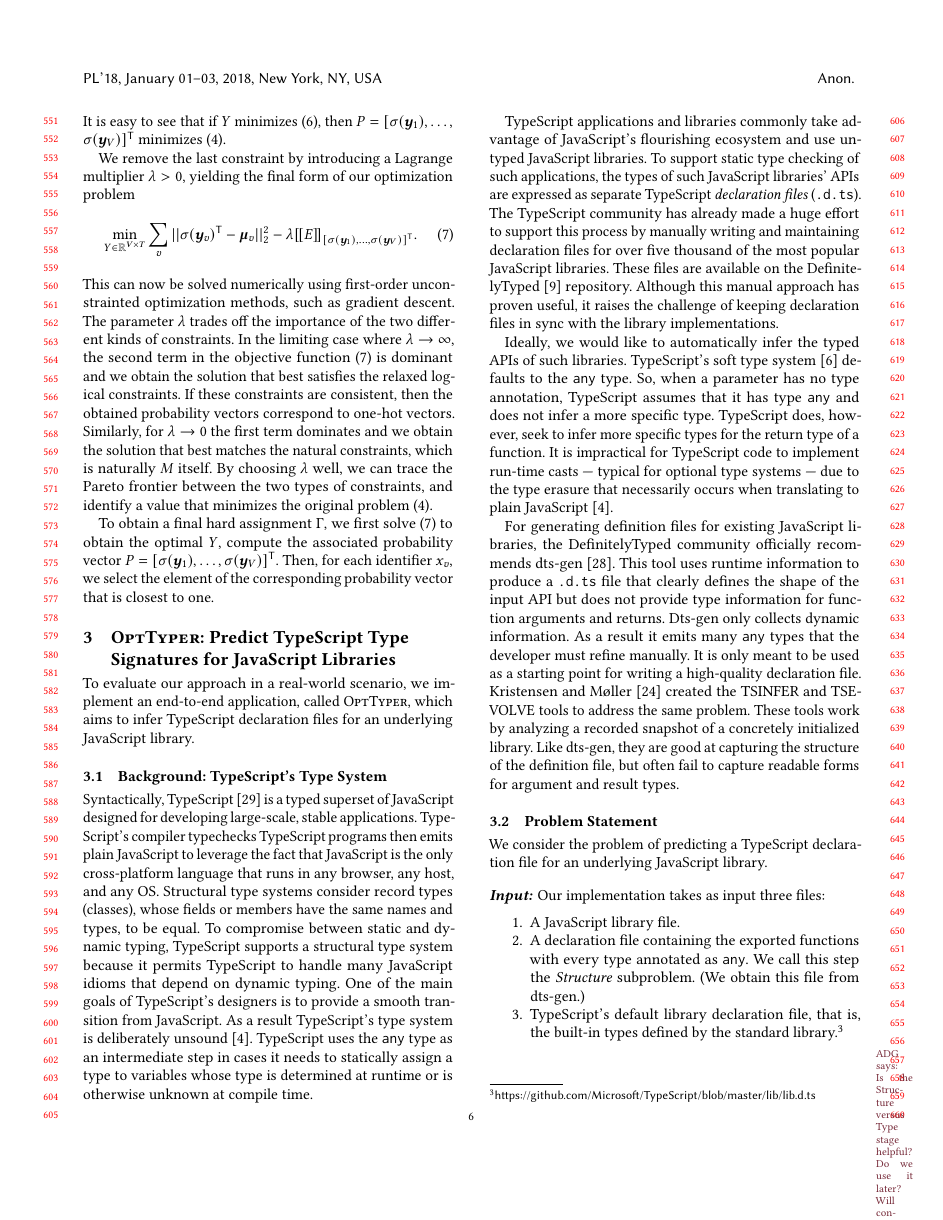
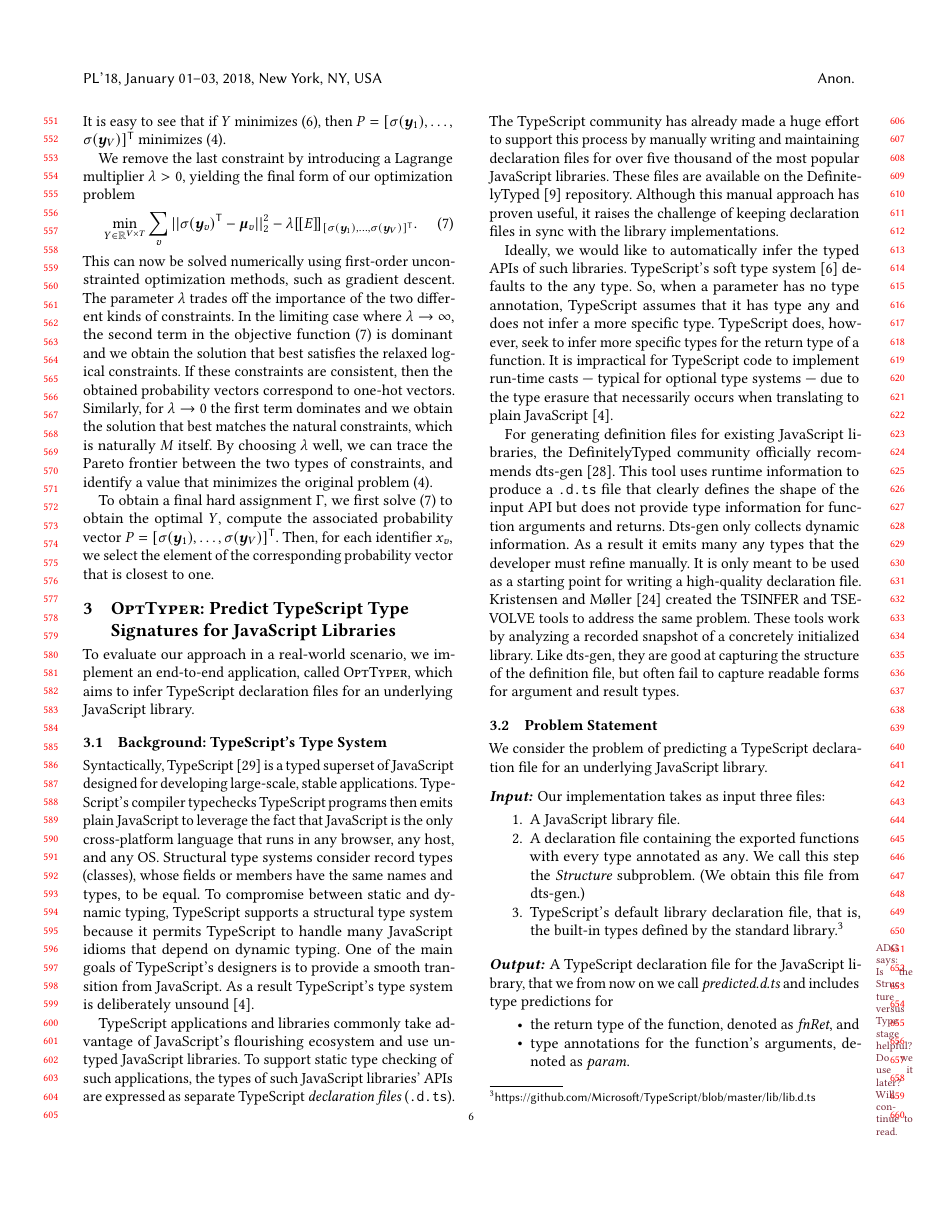
Before and after one commit to eirenevp/opttyper-paper, a LaTeX paper (main.tex): page 6 of 14. Compiled offline with pdfLaTeX.

Commit message:
Remove some redundancy

```diff
--- a/main.tex
+++ b/main.tex
@@ -978,9 +980,6 @@ One of the main goals of TypeScript's designers is to
 provide a smooth transition from JavaScript.
 %
 As a result TypeScript's type system is deliberately unsound~\citep{understandtypescript}.
-TypeScript uses the \texttt{any} type as an intermediate
-step in cases it needs to statically assign a type to variables
-whose type is determined at runtime or is otherwise unknown at compile time.
 
 TypeScript applications and libraries commonly take advantage of JavaScript's flourishing ecosystem
 and use untyped JavaScript libraries.
```
Also changed, not shown: main.tex (4 more changed lines).
